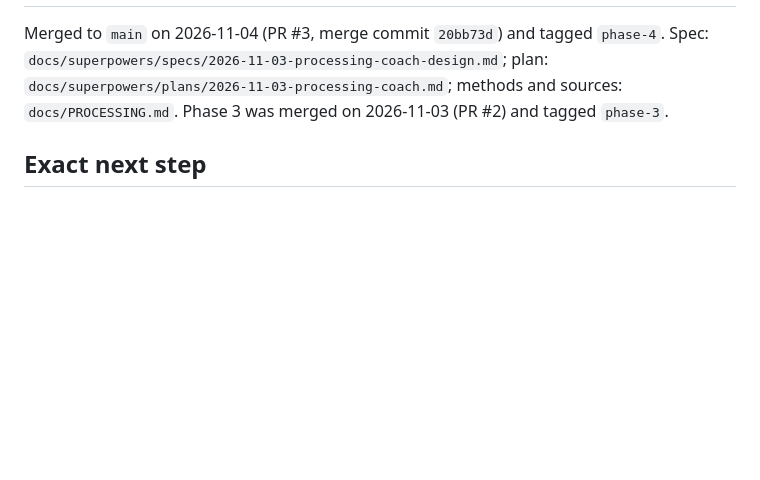
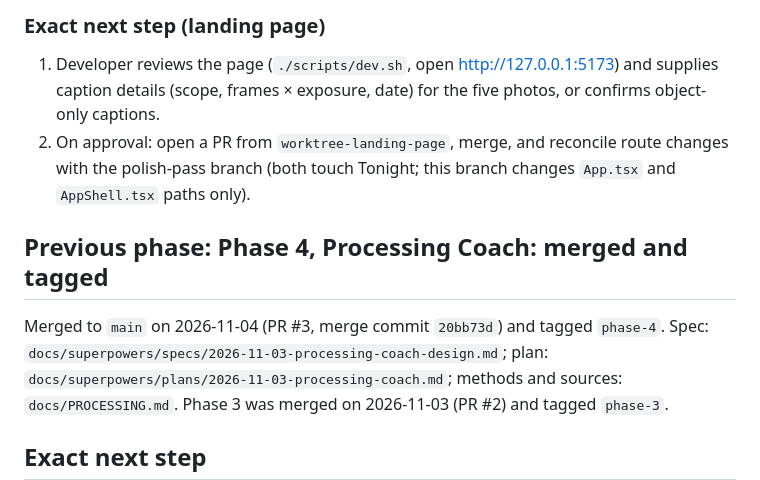
Before and after one commit to JoeyPhatsJr/astroplanner, a Markdown page: PROGRESS.md, the part around one of its changes. Rendered like a GitHub page; blank space fills up the shorter version.

```diff
--- a/PROGRESS.md
+++ b/PROGRESS.md
@@ -6,3 +42,11 @@ _Last updated: 2026-11-05 · Phase plan and process: see [ROADMAP.md](ROADMAP.md
+### Exact next step (landing page)
+
+1. Developer reviews the page (`./scripts/dev.sh`, open http://127.0.0.1:5173) and supplies caption details
+   (scope, frames × exposure, date) for the five photos, or confirms object-only captions.
+2. On approval: open a PR from `worktree-landing-page`, merge, and reconcile route changes with the polish-pass
+   branch (both touch Tonight; this branch changes `App.tsx` and `AppShell.tsx` paths only).
+
+## Previous phase: Phase 4, Processing Coach: merged and tagged
 
 Merged to `main` on 2026-11-04 (PR #3, merge commit `20bb73d`) and tagged `phase-4`. Spec:
 `docs/superpowers/specs/2026-11-03-processing-coach-design.md`; plan: `docs/superpowers/plans/2026-11-03-processing-coach.md`;
```
Also changed, not shown: other parts of PROGRESS.md (+38 -2 lines), README.md (+20 -3 lines), ROADMAP.md (+1 -0 lines), docs/screenshots/landing-desktop.png (added), docs/screenshots/landing-mobile.png (added), 2 other files.
